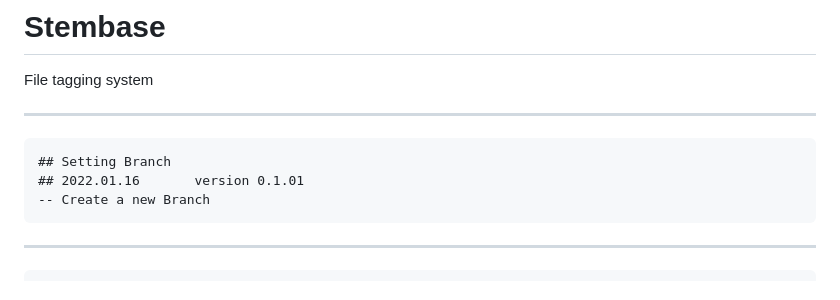
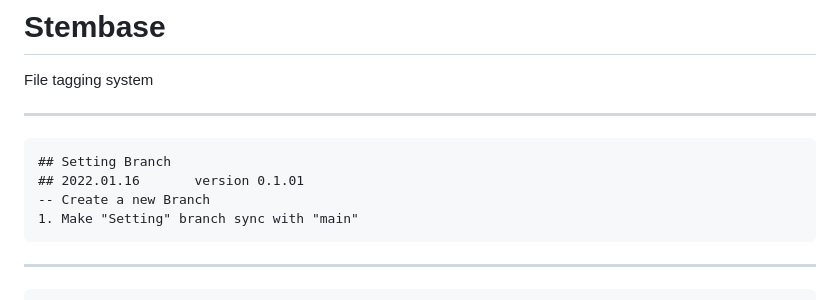
Before and after one commit to etc1290/Stembase, a Markdown page: log.md, the part around the change. Rendered like a GitHub page.

```diff
--- a/log.md
+++ b/log.md
@@ -5,6 +5,7 @@
 	## Setting Branch
 	## 2022.01.16		version 0.1.01
 	-- Create a new Branch
+	1. Make "Setting" branch sync with "main"
 ---
 	## 2022.01.16		version 0.1.0
 	-- Text modification
```
